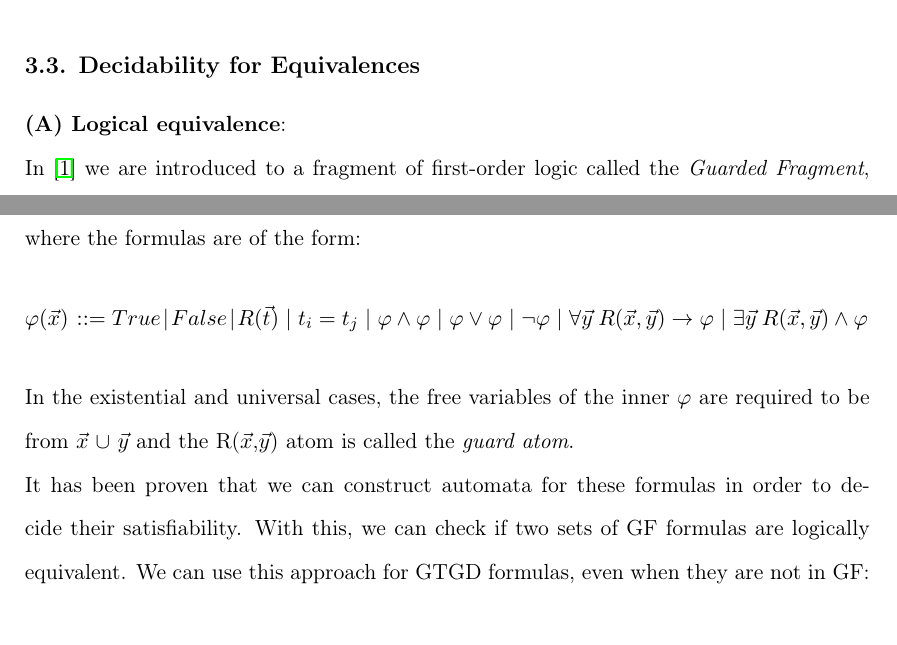
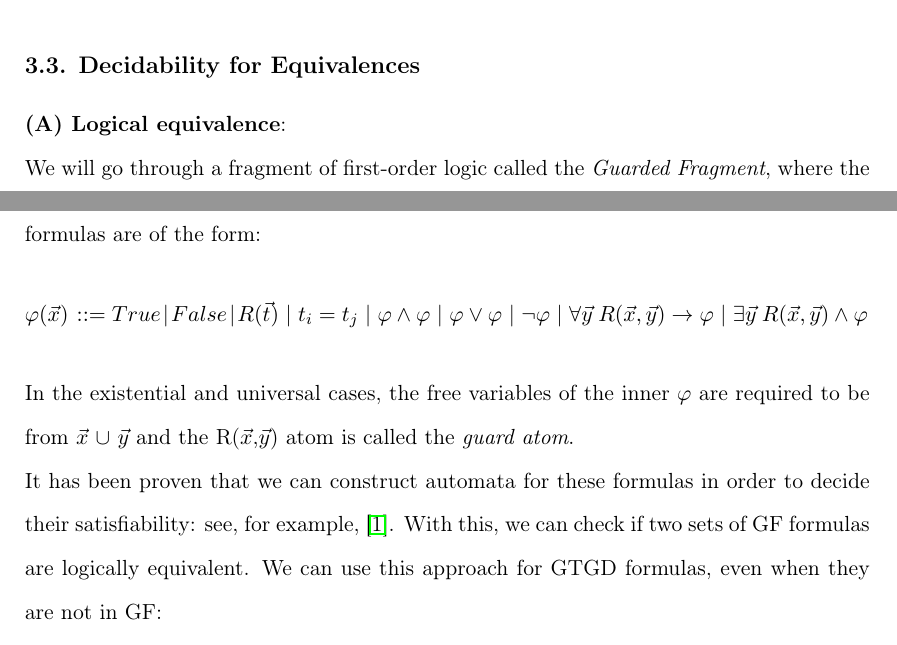
Before and after one commit to gabrielmoise/Fourth-year-project, a LaTeX document (project.tex): two parts of pages 23 and 24 of 36, joined at a grey line, cut so that both start at the same text. Compiled offline with pdfLaTeX.

Commit message:
Update project.tex

```diff
--- a/project.tex
+++ b/project.tex
@@ -497,12 +497,14 @@ squarednode/.style={rectangle, draw=red!60, fill=red!5, very thick, minimum size
 
 \subsection{3.3. Decidability for Equivalences}
 \textbf{(A) Logical equivalence}:\newline
-In \cite{decidable} we are introduced to a fragment of first-order logic called the \textit{Guarded Fragment}, where the formulas are of the form:
+%In \cite{decidable} we are introduced
+%michael: \cite{decidable} did not introduce this logic
+We will go through a fragment of first-order logic called the \textit{Guarded Fragment}, where the formulas are of the form:
 \begin{gather*}
 \varphi(\vec{x}) \hspace{0.1em} ::= True \hspace{0.1em} | \hspace{0.1em} False \hspace{0.1em} | \hspace{0.1em} R(\vec{t}) \hspace{0.3em} |\hspace{0.3em} t_{i} = t_{j} \hspace{0.3em}| \hspace{0.3em}\varphi \wedge \varphi \hspace{0.3em}| \hspace{0.3em}\varphi \vee \varphi \hspace{0.3em}| \hspace{0.3em}\neg \varphi \hspace{0.3em}| \hspace{0.3em}\forall \vec{y} \hspace{0.25em} R(\vec{x}, \vec{y}) \rightarrow \varphi \hspace{0.3em}|\hspace{0.3em} \exists \vec{y} \hspace{0.25em} R(\vec{x}, \vec{y}) \wedge \varphi\hspace{0.3em}
 \end{gather*}
 In the existential and universal cases, the free variables of the inner $\varphi$ are required to be from $\vec{x}$ $\cup$ $\vec{y}$ and the R($\vec{x}$,$\vec{y}$) atom is called the \textit{guard atom}.\newline
-It has been proven that we can construct automata for these formulas in order to decide their satisfiability. With this, we can check if two sets of GF formulas are logically equivalent. We can use this approach for GTGD formulas, even when they are not in GF:
+It has been proven that we can construct automata for these formulas in order to decide their satisfiability: see, for example, \cite{decidable}. With this, we can check if two sets of GF formulas are logically equivalent. We can use this approach for GTGD formulas, even when they are not in GF:
 \begin{center}
 $\varphi$ = $\forall$x, y R(x,y) $\rightarrow$ $\exists$ z S(x,z) $\wedge$ T(y,z)
 \end{center}
```
